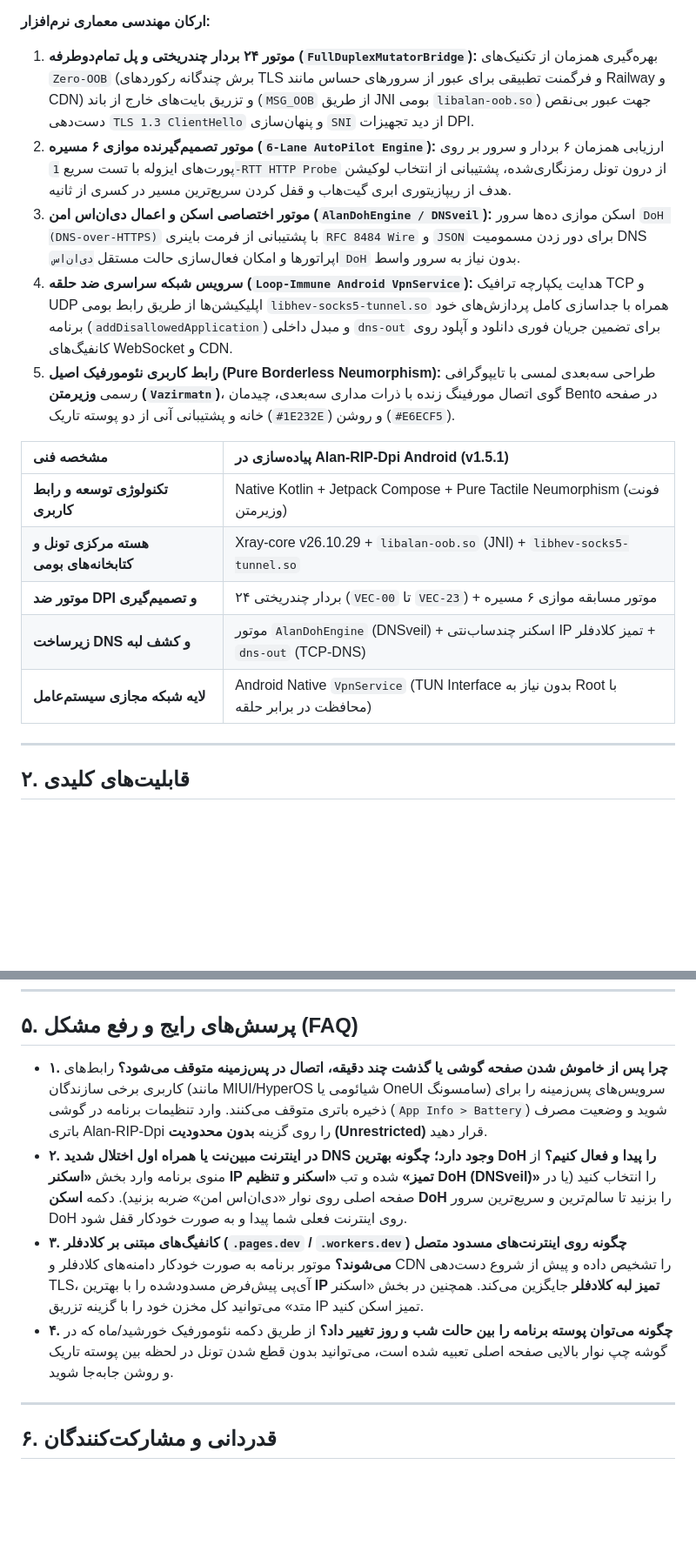
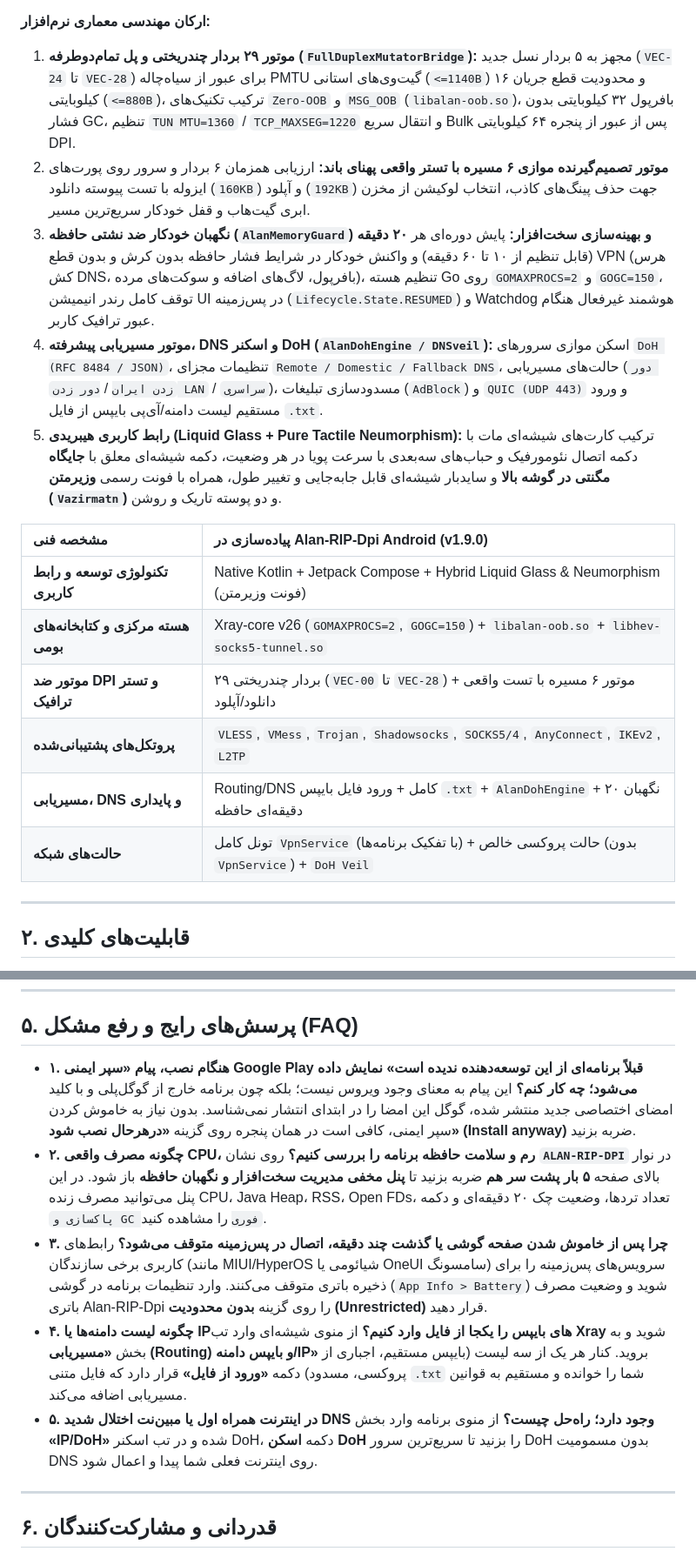
Before and after one commit to DrAlanK/Alan-RIP-Dpi-Android, a Markdown page: README.md, 2 parts joined by grey strips. Shown at 87% size. Drawn GitHub-style; blank space fills up the shorter version.

```diff
--- a/README.md
+++ b/README.md
@@ -62,18 +62,19 @@
 
 **ارکان مهندسی معماری نرم‌افزار:**
-1. **موتور ۲۴ بردار چندریختی و پل تمام‌دوطرفه (`FullDuplexMutatorBridge`):** بهره‌گیری همزمان از تکنیک‌های `Zero-OOB` (برش چندگانه‌ رکوردهای TLS و فرگمنت تطبیقی برای عبور از سرورهای حساس مانند Railway و CDN) و تزریق بایت‌های خارج از باند (`MSG_OOB` از طریق JNI بومی `libalan-oob.so`) جهت عبور بی‌نقص دست‌دهی `TLS 1.3 ClientHello` و پنهان‌سازی `SNI` از دید تجهیزات DPI.
-2. **موتور تصمیم‌گیرنده موازی ۶ مسیره (`6-Lane AutoPilot Engine`):** ارزیابی همزمان ۶ بردار و سرور بر روی پورت‌های ایزوله با تست سریع `1-RTT HTTP Probe` از درون تونل رمزنگاری‌شده، پشتیبانی از انتخاب لوکیشن هدف از ریپازیتوری ابری گیت‌هاب و قفل کردن سریع‌ترین مسیر در کسری از ثانیه.
-3. **موتور اختصاصی اسکن و اعمال دی‌ان‌اس امن (`AlanDohEngine / DNSveil`):** اسکن موازی ده‌ها سرور `DoH (DNS-over-HTTPS)` با پشتیبانی از فرمت باینری `RFC 8484 Wire` و `JSON` برای دور زدن مسمومیت DNS اپراتورها و امکان فعال‌سازی حالت مستقل `دی‌ان‌اس DoH` بدون نیاز به سرور واسط.
-4. **سرویس شبکه سراسری ضد حلقه (`Loop-Immune Android VpnService`):** هدایت یکپارچه ترافیک TCP و UDP اپلیکیشن‌ها از طریق رابط بومی `libhev-socks5-tunnel.so` همراه با جداسازی کامل پردازش‌های خود برنامه (`addDisallowedApplication`) و مبدل داخلی `dns-out` برای تضمین جریان فوری دانلود و آپلود روی کانفیگ‌های WebSocket و CDN.
-5. **رابط کاربری نئومورفیک اصیل (Pure Borderless Neumorphism):** طراحی سه‌بعدی لمسی با تایپوگرافی رسمی **وزیرمتن (`Vazirmatn`)**، گوی اتصال مورفینگ زنده با ذرات مداری سه‌بعدی، چیدمان Bento در صفحه خانه و پشتیبانی آنی از دو پوسته تاریک (`#1E232E`) و روشن (`#E6ECF5`).
+1. **موتور ۲۹ بردار چندریختی و پل تمام‌دوطرفه (`FullDuplexMutatorBridge`):** مجهز به ۵ بردار نسل جدید (`VEC-24` تا `VEC-28`) برای عبور از سیاه‌چاله PMTU گیت‌وی‌های استانی (`<=1140B`) و محدودیت قطع جریان ۱۶ کیلوبایتی (`<=880B`)، ترکیب تکنیک‌های `Zero-OOB` و `MSG_OOB` (`libalan-oob.so`)، بافرپول ۳۲ کیلوبایتی بدون فشار GC، تنظیم `TUN MTU=1360` / `TCP_MAXSEG=1220` و انتقال سریع Bulk پس از عبور از پنجره ۶۴ کیلوبایتی DPI.
+2. **موتور تصمیم‌گیرنده موازی ۶ مسیره با تستر واقعی پهنای باند:** ارزیابی همزمان ۶ بردار و سرور روی پورت‌های ایزوله با تست پیوسته دانلود (`160KB`) و آپلود (`192KB`) جهت حذف پینگ‌های کاذب، انتخاب لوکیشن از مخزن ابری گیت‌هاب و قفل خودکار سریع‌ترین مسیر.
+3. **نگهبان خودکار ضد نشتی حافظه (`AlanMemoryGuard`) و بهینه‌سازی سخت‌افزار:** پایش دوره‌ای هر **۲۰ دقیقه** (قابل تنظیم از ۱۰ تا ۶۰ دقیقه) و واکنش خودکار در شرایط فشار حافظه بدون کرش و بدون قطع VPN (هرس کش DNS، بافرپول، لاگ‌های اضافه و سوکت‌های مرده)، تنظیم هسته Go روی `GOMAXPROCS=2` و `GOGC=150`، توقف کامل رندر انیمیشن UI در پس‌زمینه (`Lifecycle.State.RESUMED`) و Watchdog هوشمند غیرفعال هنگام عبور ترافیک کاربر.
+4. **موتور مسیریابی پیشرفته، DNS و اسکنر DoH (`AlanDohEngine / DNSveil`):** اسکن موازی سرورهای `DoH (RFC 8484 / JSON)`، تنظیمات مجزای `Remote / Domestic / Fallback DNS`، حالت‌های مسیریابی (`دور زدن ایران` / `دور زدن LAN` / `سراسری`)، مسدودسازی تبلیغات (`AdBlock`) و `QUIC (UDP 443)` و ورود مستقیم لیست دامنه/آی‌پی بایپس از فایل `.txt`.
+5. **رابط کاربری هیبریدی (Liquid Glass + Pure Tactile Neumorphism):** ترکیب کارت‌های شیشه‌ای مات با دکمه اتصال نئومورفیک و حباب‌های سه‌بعدی با سرعت پویا در هر وضعیت، دکمه شیشه‌ای معلق با **جایگاه مگنتی در گوشه بالا** و سایدبار شیشه‌ای قابل جابه‌جایی و تغییر طول، همراه با فونت رسمی **وزیرمتن (`Vazirmatn`)** و دو پوسته تاریک و روشن.
 
-| مشخصه فنی | پیاده‌سازی در Alan-RIP-Dpi Android (v1.5.1) |
+| مشخصه فنی | پیاده‌سازی در Alan-RIP-Dpi Android (v1.9.0) |
 | :--- | :--- |
-| **تکنولوژی توسعه و رابط کاربری** | Native Kotlin + Jetpack Compose + Pure Tactile Neumorphism (فونت وزیرمتن) |
-| **هسته مرکزی تونل و کتابخانه‌های بومی** | Xray-core v26.10.29 + `libalan-oob.so` (JNI) + `libhev-socks5-tunnel.so` |
-| **موتور ضد DPI و تصمیم‌گیری** | ۲۴ بردار چندریختی (`VEC-00` تا `VEC-23`) + موتور مسابقه موازی ۶ مسیره |
-| **زیرساخت DNS و کشف لبه** | موتور `AlanDohEngine` (DNSveil) + اسکنر چندساب‌نتی IP تمیز کلادفلر + `dns-out` (TCP-DNS) |
-| **لایه شبکه مجازی سیستم‌عامل** | Android Native `VpnService` (TUN Interface بدون نیاز به Root با محافظت در برابر حلقه) |
+| **تکنولوژی توسعه و رابط کاربری** | Native Kotlin + Jetpack Compose + Hybrid Liquid Glass & Neumorphism (فونت وزیرمتن) |
+| **هسته مرکزی و کتابخانه‌های بومی** | Xray-core v26 (`GOMAXPROCS=2`, `GOGC=150`) + `libalan-oob.so` + `libhev-socks5-tunnel.so` |
+| **موتور ضد DPI و تستر ترافیک** | ۲۹ بردار چندریختی (`VEC-00` تا `VEC-28`) + موتور ۶ مسیره با تست واقعی دانلود/آپلود |
+| **پروتکل‌های پشتیبانی‌شده** | `VLESS`, `VMess`, `Trojan`, `Shadowsocks`, `SOCKS5/4`, `AnyConnect`, `IKEv2`, `L2TP` |
+| **مسیریابی، DNS و پایداری** | Routing/DNS کامل + ورود فایل بایپس `.txt` + `AlanDohEngine` + نگهبان ۲۰ دقیقه‌ای حافظه |
+| **حالت‌های شبکه** | تونل کامل `VpnService` (با تفکیک برنامه‌ها) + حالت پروکسی خالص (بدون `VpnService`) + `DoH Veil` |
 
 </div>
 
@@ -156,12 +172,16 @@ cd Alan-RIP-Dpi-Android
 ## ۵. پرسش‌های رایج و رفع مشکل (FAQ)
 
-* **۱. چرا پس از خاموش شدن صفحه گوشی یا گذشت چند دقیقه، اتصال در پس‌زمینه متوقف می‌شود؟**
-رابط‌های کاربری برخی سازندگان (مانند MIUI/HyperOS شیائومی یا OneUI سامسونگ) سرویس‌های پس‌زمینه را برای ذخیره باتری متوقف می‌کنند. وارد تنظیمات برنامه در گوشی (`App Info > Battery`) شوید و وضعیت مصرف باتری Alan-RIP-Dpi را روی گزینه **بدون محدودیت (Unrestricted)** قرار دهید.
-* **۲. در اینترنت مبین‌نت یا همراه اول اختلال شدید DNS وجود دارد؛ چگونه بهترین DoH را پیدا و فعال کنیم؟**
-از منوی برنامه وارد بخش **«اسکنر IP تمیز»** شده و تب **«اسکنر و تنظیم DoH (DNSveil)»** را انتخاب کنید (یا در صفحه اصلی روی نوار «دی‌ان‌اس امن» ضربه بزنید). دکمه **اسکن DoH** را بزنید تا سالم‌ترین و سریع‌ترین سرور DoH روی اینترنت فعلی شما پیدا و به صورت خودکار قفل شود.
-* **۳. کانفیگ‌های مبتنی بر کلادفلر (`.pages.dev` / `.workers.dev`) چگونه روی اینترنت‌های مسدود متصل می‌شوند؟**
-موتور برنامه به صورت خودکار دامنه‌های کلادفلر و CDN را تشخیص داده و پیش از شروع دست‌دهی TLS، آی‌پی پیش‌فرض مسدودشده را با بهترین **IP تمیز لبه کلادفلر** جایگزین می‌کند. همچنین در بخش «اسکنر متد» می‌توانید کل مخزن خود را با گزینه تزریق IP تمیز اسکن کنید.
-* **۴. چگونه می‌توان پوسته برنامه را بین حالت شب و روز تغییر داد؟**
-از طریق دکمه نئومورفیک خورشید/ماه که در گوشه چپ نوار بالایی صفحه اصلی تعبیه شده است، می‌توانید بدون قطع شدن تونل در لحظه بین پوسته تاریک و روشن جابه‌جا شوید.
+- **۱. هنگام نصب، پیام «سپر ایمنی Google Play قبلاً برنامه‌ای از این توسعه‌دهنده ندیده است» نمایش داده می‌شود؛ چه کار کنم؟**
+  این پیام به معنای وجود ویروس نیست؛ بلکه چون برنامه خارج از گوگل‌پلی و با کلید امضای اختصاصی جدید منتشر شده، گوگل این امضا را در ابتدای انتشار نمی‌شناسد. بدون نیاز به خاموش کردن سپر ایمنی، کافی است در همان پنجره روی گزینه **«درهرحال نصب شود» (Install anyway)** ضربه بزنید.
+- **۲. چگونه مصرف واقعی CPU، رم و سلامت حافظه برنامه را بررسی کنیم؟**
+  روی نشان **`ALAN-RIP-DPI`** در نوار بالای صفحه **۵ بار پشت سر هم** ضربه بزنید تا **پنل مخفی مدیریت سخت‌افزار و نگهبان حافظه** باز شود. در این پنل می‌توانید مصرف زنده CPU، Java Heap، RSS، Open FDs، تعداد تردها، وضعیت چک ۲۰ دقیقه‌ای و دکمه `پاکسازی و GC فوری` را مشاهده کنید.
+- **۳. چرا پس از خاموش شدن صفحه گوشی یا گذشت چند دقیقه، اتصال در پس‌زمینه متوقف می‌شود؟**
+  رابط‌های کاربری برخی سازندگان (مانند MIUI/HyperOS شیائومی یا OneUI سامسونگ) سرویس‌های پس‌زمینه را برای ذخیره باتری متوقف می‌کنند. وارد تنظیمات برنامه در گوشی (`App Info > Battery`) شوید و وضعیت مصرف باتری Alan-RIP-Dpi را روی گزینه **بدون محدودیت (Unrestricted)** قرار دهید.
+- **۴. چگونه لیست دامنه‌ها یا IPهای بایپس را یکجا از فایل وارد کنیم؟**
+  از منوی شیشه‌ای وارد تب **Xray** شوید و به بخش **«مسیریابی (Routing) و بایپس دامنه/IP»** بروید. کنار هر یک از سه لیست (بایپس مستقیم، اجباری از پروکسی، مسدود) دکمه **«ورود از فایل»** قرار دارد که فایل متنی `.txt` شما را خوانده و مستقیم به قوانین مسیریابی اضافه می‌کند.
+- **۵. در اینترنت همراه اول یا مبین‌نت اختلال شدید DNS وجود دارد؛ راه‌حل چیست؟**
+  از منوی برنامه وارد بخش **«IP/DoH»** شده و در تب اسکنر DoH، دکمه **اسکن DoH** را بزنید تا سریع‌ترین سرور DoH بدون مسمومیت DNS روی اینترنت فعلی شما پیدا و اعمال شود.
+
+</div>
 
 ---
```
Also changed, not shown: other parts of README.md (+75 -46 lines), assets/AlanRIPDpi-Dark.jpg, assets/AlanRIPDpi-Light.jpg.
